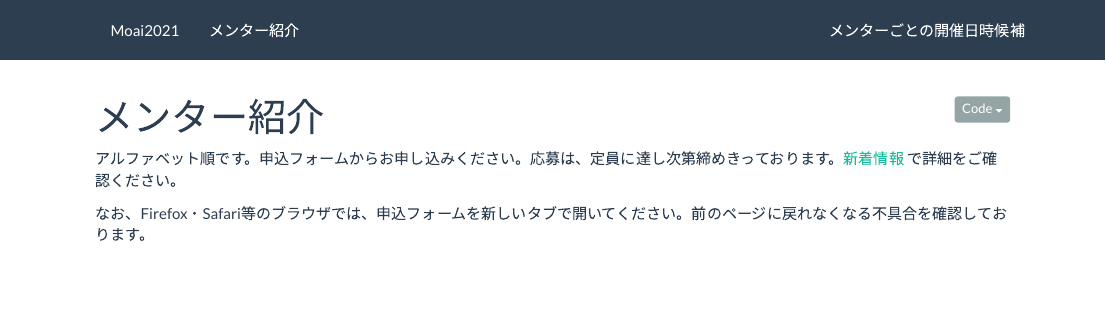
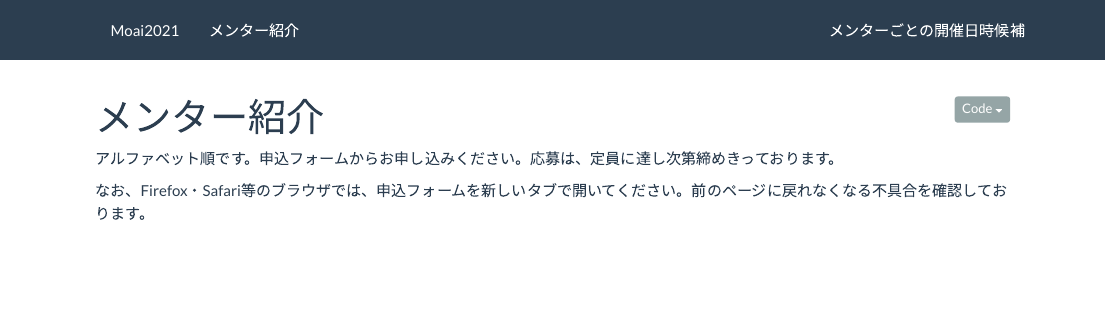
Before and after one commit to Kei-Atsumi/moai_2021, an R Markdown document (index.Rmd): the page in a window 1100 px wide, from its top. Rendered offline with R 4.5, knitr and Pandoc, with nearby package versions; some code elsewhere in the file could not run offline.

Commit message:
Deleted 新着情報 page

````diff
--- a/index.Rmd
+++ b/index.Rmd
@@ -29,7 +29,7 @@ options(knitr.kable.NA = '') # Hide NAs in kable table
 
 ```
 
-アルファベット順です。申込フォームからお申し込みください。応募は、定員に達し次第締めきっております。[新着情報](https://ugui-guigui.wixsite.com/moai-esj2021/%E6%96%B0%E7%9D%80%E6%83%85%E5%A0%B1) で詳細をご確認ください。 <br>
+アルファベット順です。申込フォームからお申し込みください。応募は、定員に達し次第締めきっております。<br>
 
 なお、Firefox・Safari等のブラウザでは、申込フォームを新しいタブで開いてください。前のページに戻れなくなる不具合を確認しております。 <br>
 
````
Also changed, not shown: schedule.Rmd (+1 -1 lines), 2 other files.
